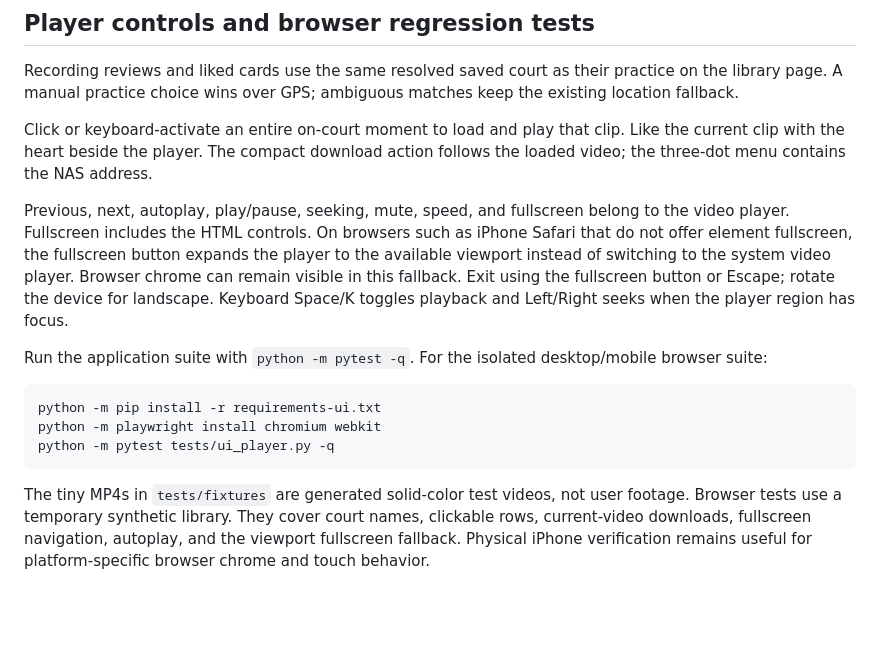
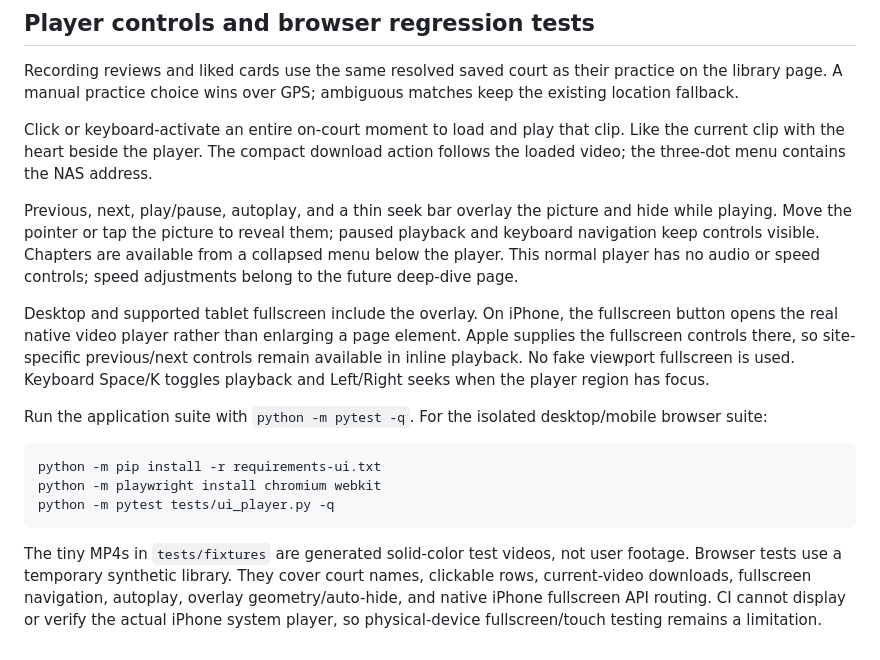
Before and after one commit to haocs/tennis-web, a Markdown page: README.md, the part around the change. Rendered like a GitHub page; blank space fills up the shorter version.

Commit message:
Document overlay playback and real native iPhone fullscreen

````diff
--- a/README.md
+++ b/README.md
@@ -145,7 +145,9 @@ Recording reviews and liked cards use the same resolved saved court as their pra
 
 Click or keyboard-activate an entire on-court moment to load and play that clip. Like the current clip with the heart beside the player. The compact download action follows the loaded video; the three-dot menu contains the NAS address.
 
-Previous, next, autoplay, play/pause, seeking, mute, speed, and fullscreen belong to the video player. Fullscreen includes the HTML controls. On browsers such as iPhone Safari that do not offer element fullscreen, the fullscreen button expands the player to the available viewport instead of switching to the system video player. Browser chrome can remain visible in this fallback. Exit using the fullscreen button or Escape; rotate the device for landscape. Keyboard Space/K toggles playback and Left/Right seeks when the player region has focus.
+Previous, next, play/pause, autoplay, and a thin seek bar overlay the picture and hide while playing. Move the pointer or tap the picture to reveal them; paused playback and keyboard navigation keep controls visible. Chapters are available from a collapsed menu below the player. This normal player has no audio or speed controls; speed adjustments belong to the future deep-dive page.
+
+Desktop and supported tablet fullscreen include the overlay. On iPhone, the fullscreen button opens the real native video player rather than enlarging a page element. Apple supplies the fullscreen controls there, so site-specific previous/next controls remain available in inline playback. No fake viewport fullscreen is used. Keyboard Space/K toggles playback and Left/Right seeks when the player region has focus.
 
 Run the application suite with `python -m pytest -q`. For the isolated desktop/mobile browser suite:
 
@@ -155,4 +157,4 @@ python -m playwright install chromium webkit
 python -m pytest tests/ui_player.py -q
 ```
 
-The tiny MP4s in `tests/fixtures` are generated solid-color test videos, not user footage. Browser tests use a temporary synthetic library. They cover court names, clickable rows, current-video downloads, fullscreen navigation, autoplay, and the viewport fullscreen fallback. Physical iPhone verification remains useful for platform-specific browser chrome and touch behavior.
+The tiny MP4s in `tests/fixtures` are generated solid-color test videos, not user footage. Browser tests use a temporary synthetic library. They cover court names, clickable rows, current-video downloads, fullscreen navigation, autoplay, overlay geometry/auto-hide, and native iPhone fullscreen API routing. CI cannot display or verify the actual iPhone system player, so physical-device fullscreen/touch testing remains a limitation.
````
